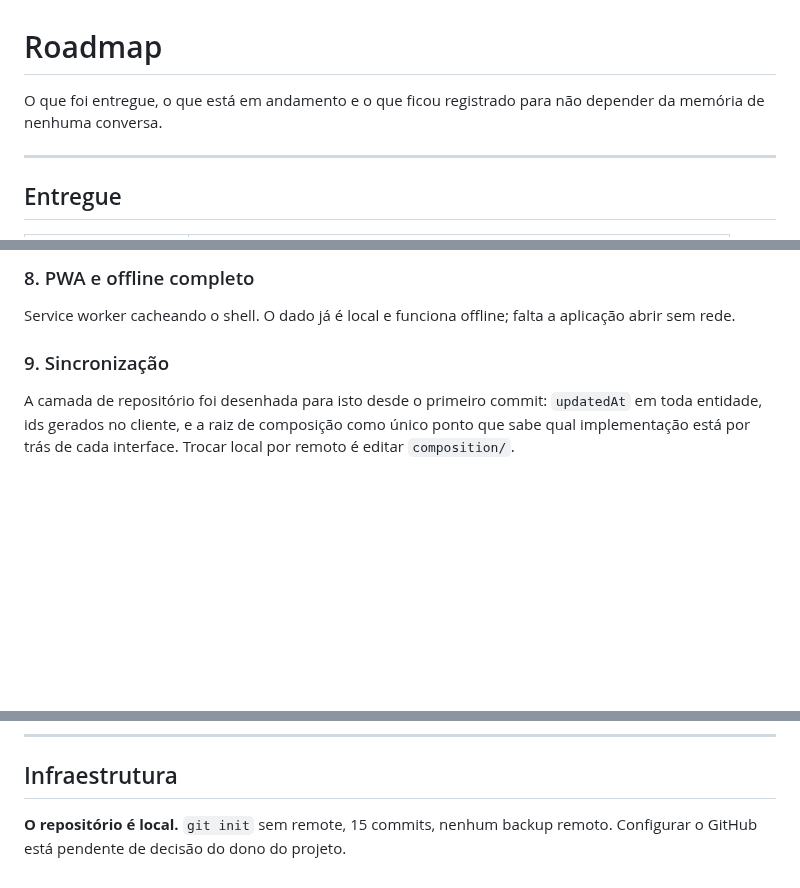
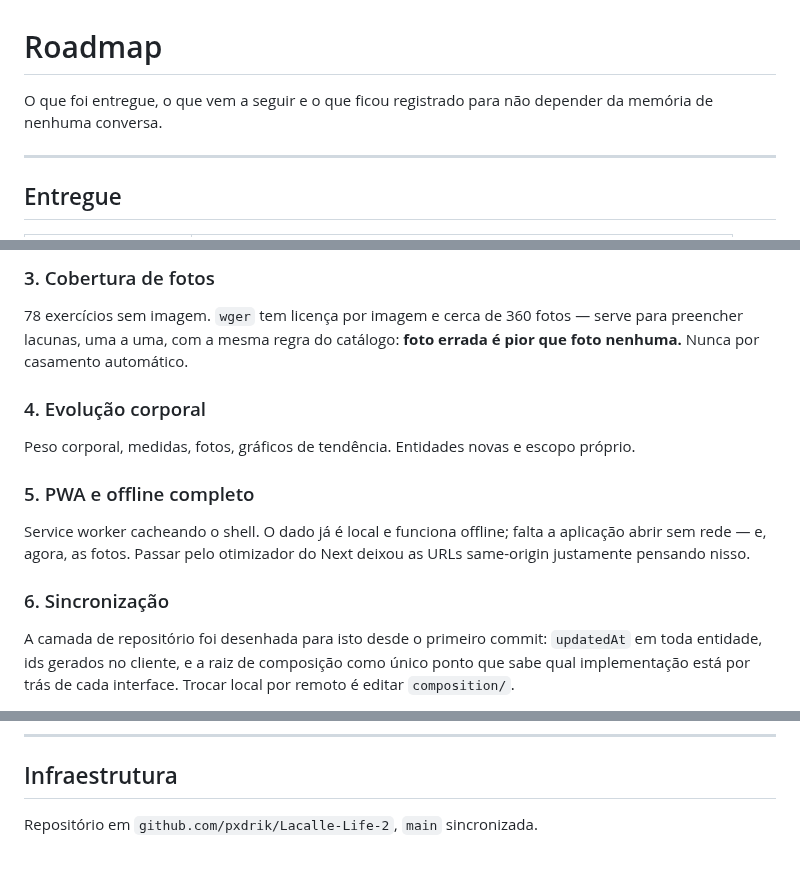
Before and after one commit to pxdrik/Lacalle-Life-2, a Markdown page: docs/roadmap.md, 3 parts joined by grey strips. Rendered like a GitHub page; blank space fills up the shorter version.

```diff
--- a/docs/roadmap.md
+++ b/docs/roadmap.md
@@ -1,7 +1,7 @@
 # Roadmap
 
-O que foi entregue, o que está em andamento e o que ficou registrado para
-não depender da memória de nenhuma conversa.
+O que foi entregue, o que vem a seguir e o que ficou registrado para não
+depender da memória de nenhuma conversa.
 
 ---
 
@@ -88,10 +101,22 @@ Levantados na auditoria de UX e adiados de propósito:
 
-### 8. PWA e offline completo
+### 3. Cobertura de fotos
+
+78 exercícios sem imagem. `wger` tem licença por imagem e cerca de 360 fotos —
+serve para preencher lacunas, uma a uma, com a mesma regra do catálogo: **foto
+errada é pior que foto nenhuma.** Nunca por casamento automático.
+
+### 4. Evolução corporal
+
+Peso corporal, medidas, fotos, gráficos de tendência. Entidades novas e escopo
+próprio.
+
+### 5. PWA e offline completo
 
 Service worker cacheando o shell. O dado já é local e funciona offline; falta
-a aplicação abrir sem rede.
+a aplicação abrir sem rede — e, agora, as fotos. Passar pelo otimizador do
+Next deixou as URLs same-origin justamente pensando nisso.
 
-### 9. Sincronização
+### 6. Sincronização
 
 A camada de repositório foi desenhada para isto desde o primeiro commit:
 `updatedAt` em toda entidade, ids gerados no cliente, e a raiz de composição
@@ -112,5 +137,4 @@ ou integração com LLM. Decisão de produto registrada no `AGENTS.md`.
 
 ## Infraestrutura
 
-**O repositório é local.** `git init` sem remote, 15 commits, nenhum backup
-remoto. Configurar o GitHub está pendente de decisão do dono do projeto.
+Repositório em `github.com/pxdrik/Lacalle-Life-2`, `main` sincronizada.
```
Also changed, not shown: other parts of docs/roadmap.md (+56 -43 lines).
